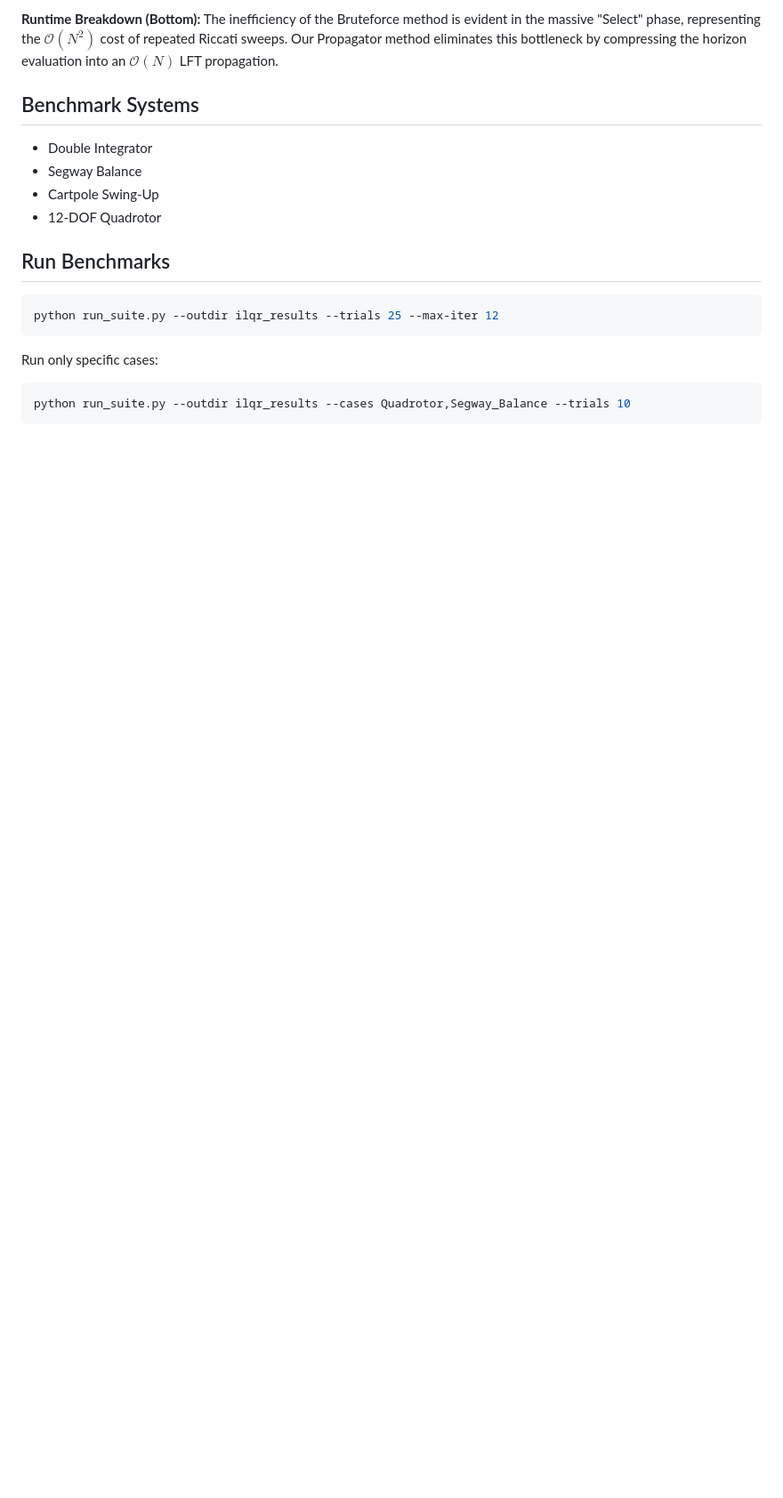
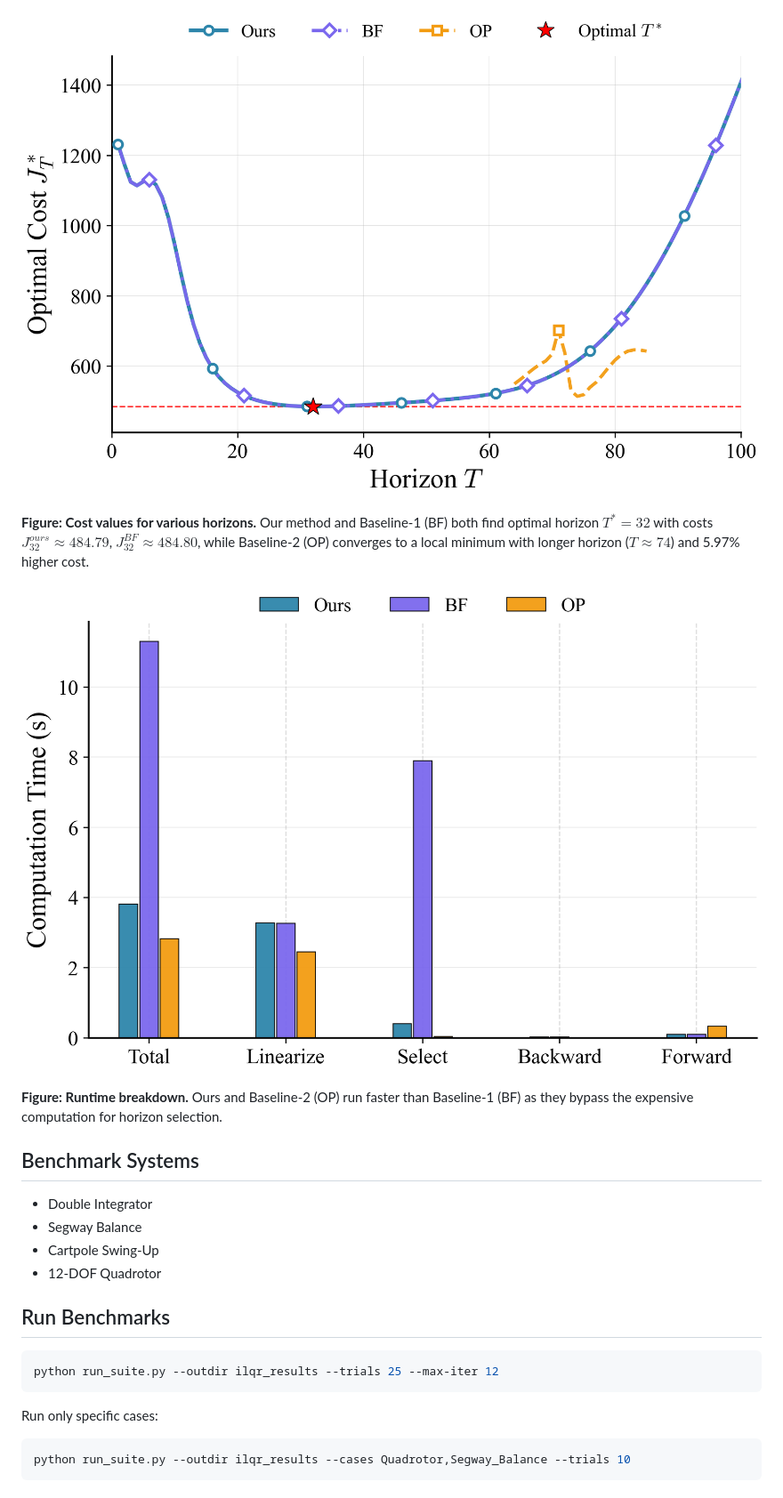
Before and after one commit to dmmsjtu-umich/time-opt-ilqr, a Markdown page: README.md, the part around the change printed below. Shown: that part at 89% size. GitHub-like rendering; pictures changed too: paper/figures/Quadrotor_Hover_cost_curve.png (added), paper/figures/Quadrotor_Hover_timing.png (added); blank space fills up the shorter version.

```diff
--- a/README.md
+++ b/README.md
@@ -47,5 +49,11 @@ Our key idea is to rewrite the map $g_k$ as a new linear fractional transformati
 
-**Runtime Breakdown (Bottom):** The inefficiency of the Bruteforce method is evident in the massive "Select" phase, representing the $\mathcal{O}(N^2)$ cost of repeated Riccati sweeps. Our Propagator method eliminates this bottleneck by compressing the horizon evaluation into an $\mathcal{O}(N)$ LFT propagation.
+![Cost Curve](paper/figures/Quadrotor_Hover_cost_curve.png)
+
+**Figure: Cost values for various horizons.** Our method and Baseline-1 (BF) both find optimal horizon $T^* = 32$ with costs $J_{32}^{ours} \approx 484.79$, $J_{32}^{BF} \approx 484.80$, while Baseline-2 (OP) converges to a local minimum with longer horizon ($T \approx 74$) and 5.97% higher cost.
+
+![Runtime Breakdown](paper/figures/Quadrotor_Hover_timing.png)
+
+**Figure: Runtime breakdown.** Ours and Baseline-2 (OP) run faster than Baseline-1 (BF) as they bypass the expensive computation for horizon selection.
 
 ## Benchmark Systems
 
```
Also changed, not shown: other parts of README.md (+23 -15 lines), PORTFOLIO.md (+26 -16 lines), paper/figures/alg_flow.png (added), paper/figures/exp1_all.png (added), paper/figures/header.png (added), 2 other files.
